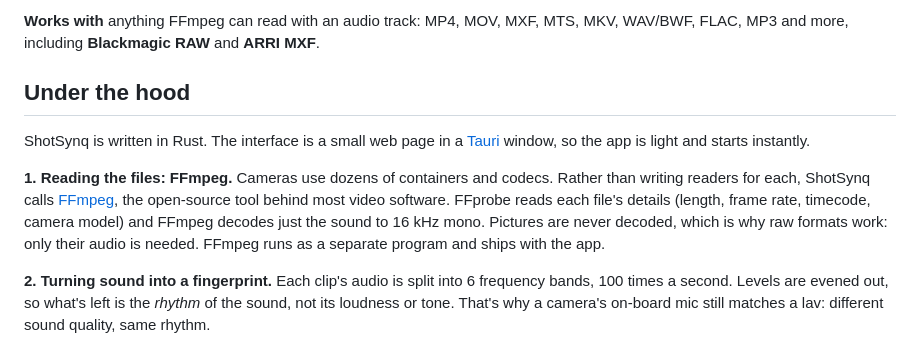
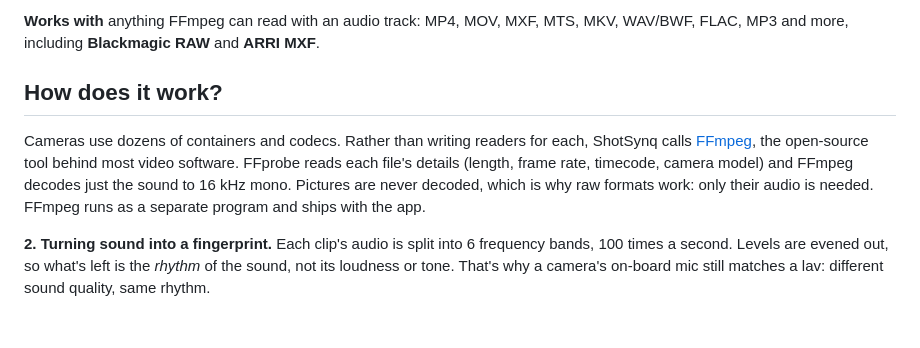
Before and after one commit to rorymarsh89/ShotSynq, a Markdown page: README.md, the part around the change. Rendered like a GitHub page; blank space fills up the shorter version.

```diff
--- a/README.md
+++ b/README.md
@@ -35,11 +35,9 @@ ShotSynq is a free alternative to PluralEyes and Syncaila. Add every camera and
 
 **Works with** anything FFmpeg can read with an audio track: MP4, MOV, MXF, MTS, MKV, WAV/BWF, FLAC, MP3 and more, including **Blackmagic RAW** and **ARRI MXF**.
 
-## Under the hood
+## How does it work?
 
-ShotSynq is written in Rust. The interface is a small web page in a [Tauri](https://tauri.app) window, so the app is light and starts instantly.
-
-**1. Reading the files: FFmpeg.** Cameras use dozens of containers and codecs. Rather than writing readers for each, ShotSynq calls [FFmpeg](https://ffmpeg.org), the open-source tool behind most video software. FFprobe reads each file's details (length, frame rate, timecode, camera model) and FFmpeg decodes just the sound to 16 kHz mono. Pictures are never decoded, which is why raw formats work: only their audio is needed. FFmpeg runs as a separate program and ships with the app.
+Cameras use dozens of containers and codecs. Rather than writing readers for each, ShotSynq calls [FFmpeg](https://ffmpeg.org), the open-source tool behind most video software. FFprobe reads each file's details (length, frame rate, timecode, camera model) and FFmpeg decodes just the sound to 16 kHz mono. Pictures are never decoded, which is why raw formats work: only their audio is needed. FFmpeg runs as a separate program and ships with the app.
 
 **2. Turning sound into a fingerprint.** Each clip's audio is split into 6 frequency bands, 100 times a second. Levels are evened out, so what's left is the *rhythm* of the sound, not its loudness or tone. That's why a camera's on-board mic still matches a lav: different sound quality, same rhythm.
 
```
